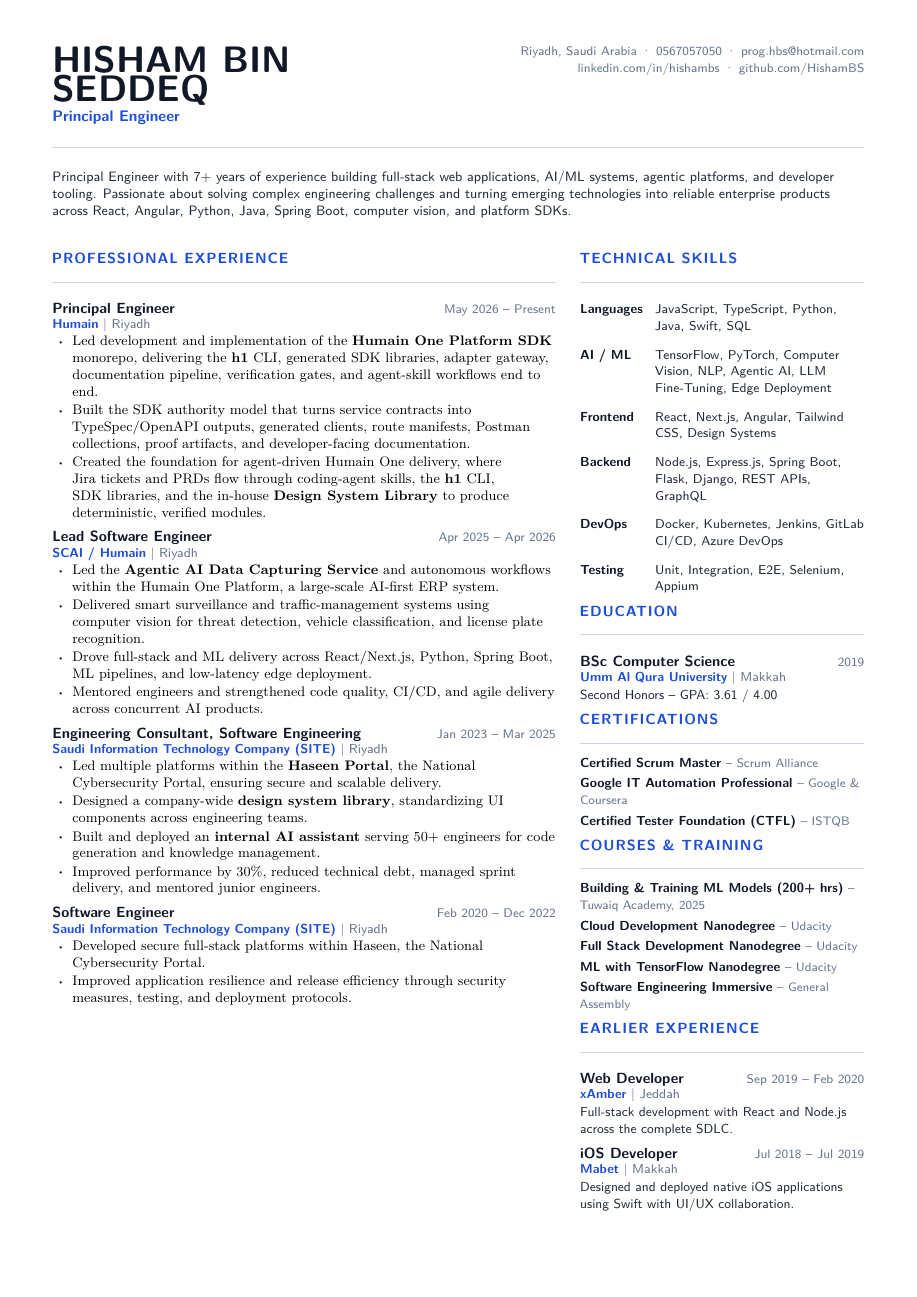
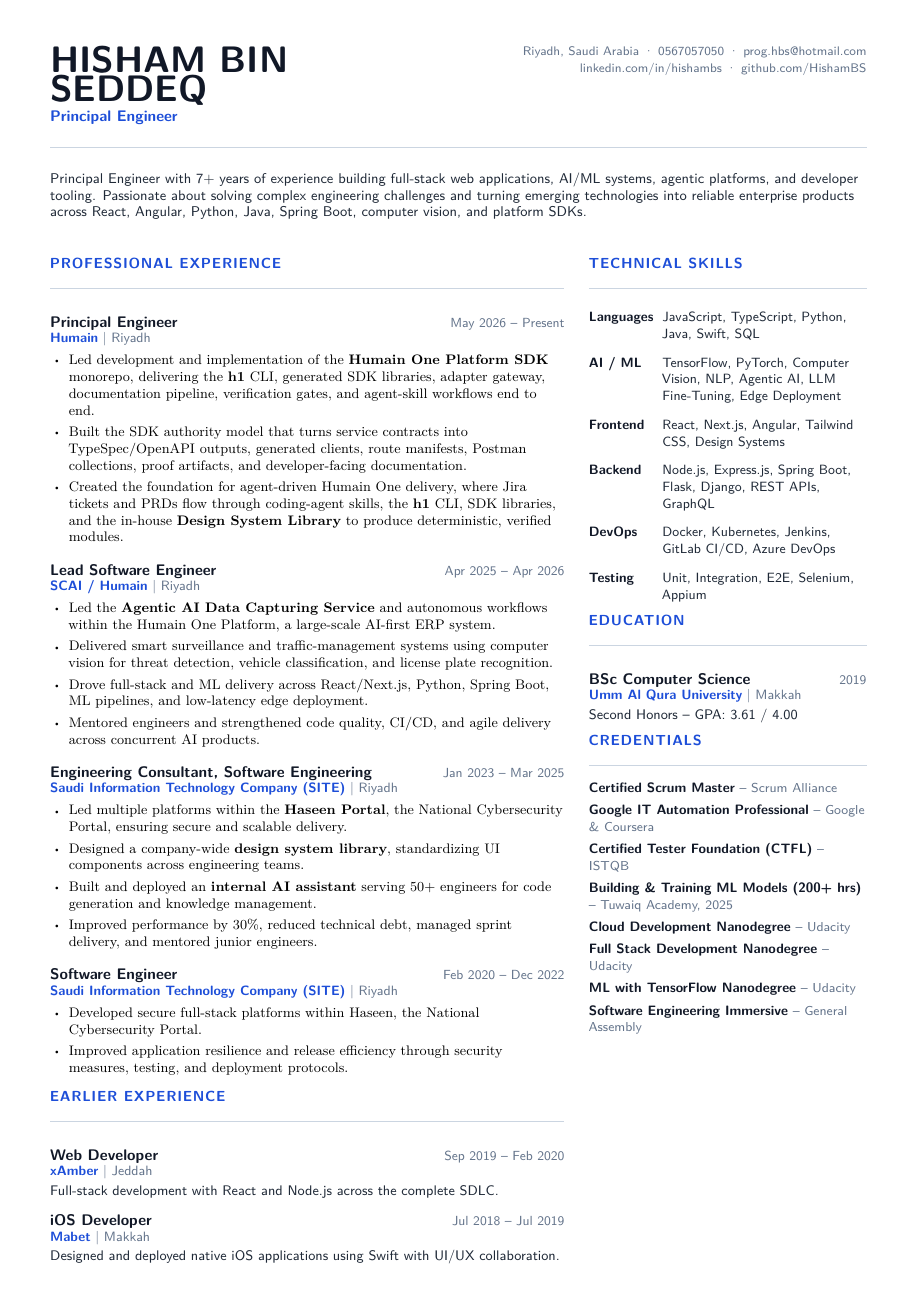
Before and after one commit to HishamBS/cv, a LaTeX CV (cv.tex, which reads cv.cls, cv/certifications.tex, cv/courses.tex): the whole page. Compiled offline with XeLaTeX; a LaTeX package or settings file that is missing is left out.

Commit message:
Overhaul CV spacing hierarchy

```diff
--- a/cv.cls
+++ b/cv.cls
@@ -189,36 +189,36 @@
 % Name:     24pt — strong, left-aligned anchor without wasting vertical space
 % Position: 10pt — executive subtitle in muted color
 % Contact:  8.1pt — compact two-line block
-% Summary:  8.9/11.4 — readable, no decorative summary heading
-% Section:   9.6pt bold + letter spacing — restrained hierarchy
-% Entries:   9.6/11.2 title, 8.4/10.2 metadata/date
-% Bullets:   8.55/10.7 body — dense but professional
+% Summary:  9.2/12.0 — readable profile text
+% Section:   9.5pt bold + letter spacing — restrained hierarchy
+% Entries:  10.0/12.0 title, 8.8/10.8 metadata/date
+% Bullets:   9.05/11.45 body — compact but readable
 \newcommand*{\headerfirstnamestyle}[1]{{\fontsize{24pt}{27pt}\headerfont\bfseries\color{cvNameDark} \MakeUppercase{#1}}}
 \newcommand*{\headerlastnamestyle}[1]{{\fontsize{24pt}{27pt}\headerfont\bfseries\color{cvNameDark} \MakeUppercase{#1}}}
 \newcommand*{\headerpositionstyle}[1]{{\fontsize{10pt}{12pt}\bodyfont\bfseries\color{cvAccent} #1}}
 \newcommand*{\headeraddressstyle}[1]{{\fontsize{8.1pt}{10.2pt}\bodyfont\color{cvMuted} #1}}
 \newcommand*{\headersocialstyle}[1]{{\fontsize{8.1pt}{10.2pt}\bodyfont\color{cvMuted} #1}}
-\newcommand*{\headerquotestyle}[1]{{\fontsize{8.9pt}{11.4pt}\bodyfont\color{cvBodyDark} #1}}
+\newcommand*{\headerquotestyle}[1]{{\fontsize{9.2pt}{12pt}\bodyfont\color{cvBodyDark} #1}}
 \newcommand*{\footerstyle}[1]{{\fontsize{8pt}{1em}\footerfont\scshape\color{cvMuted} #1}}
 \newcommand*{\sectionstyle}[1]{{%
-  \fontsize{9.6pt}{11.4pt}\bodyfont\bfseries\color{cvAccent}%
-  \textls*[58]{\MakeUppercase{#1}}}%
+  \fontsize{9.5pt}{11.5pt}\bodyfont\bfseries\color{cvAccent}%
+  \textls*[50]{\MakeUppercase{#1}}}%
 }
 \newcommand*{\subsectionstyle}[1]{{\fontsize{12pt}{1em}\bodyfont\scshape\textcolor{text}{#1}}}
 \newcommand*{\paragraphstyle}{\fontsize{9pt}{1em}\bodyfontlight\upshape\color{text}}
 
 % For elements of entry
-\newcommand*{\entrytitlestyle}[1]{{\fontsize{9.6pt}{11.2pt}\bodyfont\bfseries\color{cvNameDark} #1}}
-\newcommand*{\entrypositionstyle}[1]{{\fontsize{8.45pt}{10.2pt}\bodyfont\color{cvMuted} #1}}
-\newcommand*{\entrydatestyle}[1]{{\fontsize{8.15pt}{10.2pt}\bodyfontlight\color{cvMuted} #1}}
-\newcommand*{\entrylocationstyle}[1]{{\fontsize{8.15pt}{10.2pt}\bodyfontlight\color{cvMuted} #1}}
-\newcommand*{\descriptionstyle}[1]{{\cvRagged\fontsize{8.55pt}{10.7pt}\bodyfont\upshape\color{cvBodyDark} #1}}
+\newcommand*{\entrytitlestyle}[1]{{\fontsize{10pt}{12pt}\bodyfont\bfseries\color{cvNameDark} #1}}
+\newcommand*{\entrypositionstyle}[1]{{\fontsize{8.8pt}{10.8pt}\bodyfont\color{cvMuted} #1}}
+\newcommand*{\entrydatestyle}[1]{{\fontsize{8.6pt}{10.8pt}\bodyfontlight\color{cvMuted} #1}}
+\newcommand*{\entrylocationstyle}[1]{{\fontsize{8.6pt}{10.8pt}\bodyfontlight\color{cvMuted} #1}}
+\newcommand*{\descriptionstyle}[1]{{\cvRagged\fontsize{9.05pt}{11.45pt}\bodyfont\upshape\color{cvBodyDark} #1}}
 
 % For elements of skill
-\newcommand*{\skilltypestyle}[1]{{\fontsize{8.55pt}{10.3pt}\bodyfont\bfseries\color{cvNameDark} #1}}
-\newcommand*{\skillsetstyle}[1]{{\fontsize{8.35pt}{10.3pt}\bodyfont\color{cvBodyDark} #1}}
-\newcommand*{\compacttitlestyle}[1]{{\fontsize{8.55pt}{10.1pt}\bodyfont\bfseries\color{cvNameDark} #1}}
-\newcommand*{\compactmetastyle}[1]{{\fontsize{8pt}{9.7pt}\bodyfontlight\color{cvMuted} #1}}
+\newcommand*{\skilltypestyle}[1]{{\fontsize{8.8pt}{10.8pt}\bodyfont\bfseries\color{cvNameDark} #1}}
+\newcommand*{\skillsetstyle}[1]{{\fontsize{8.75pt}{10.8pt}\bodyfont\color{cvBodyDark} #1}}
+\newcommand*{\compacttitlestyle}[1]{{\fontsize{8.85pt}{10.6pt}\bodyfont\bfseries\color{cvNameDark} #1}}
+\newcommand*{\compactmetastyle}[1]{{\fontsize{8.45pt}{10.3pt}\bodyfontlight\color{cvMuted} #1}}
 
 
 %-------------------------------------------------------------------------------
@@ -509,9 +509,9 @@
 \newcommand{\cvsection}[1]{%
   \vspace{\acvSectionTopSkip}%
   \sectionstyle{#1}\par%
-  \vspace{0.45mm}%
+  \vspace{0.65mm}%
   {\color{cvRule}\rule{\linewidth}{0.4pt}}\par%
-  \vspace{0.75mm}%
+  \vspace{1.05mm}%
   \phantomsection%
 }
 
@@ -519,9 +519,9 @@
 % Call between \makecvheader and the two-column body so it spans full page width.
 \newcommand*{\makesummarysection}{%
   \ifthenelse{\isundefined{\@quote}}{}{%
-    \vspace{2mm}%
+    \vspace{2.4mm}%
     {\headerquotestyle{\cvRagged\@quote}\par}%
-    \vspace{1mm}%
+    \vspace{1.5mm}%
   }%
 }
 
@@ -538,7 +538,7 @@
 % gracefully when narrow). Saves ~1 line per item vs a full \cventry.
 % Usage: \cvcompact{Certified Scrum Master}{Scrum Alliance}
 \newcommand*{\cvcompact}[2]{%
-  \par\vspace{0.85mm}\noindent\begingroup\cvRagged
+  \par\vspace{1.25mm}\noindent\begingroup\cvRagged
   {\compacttitlestyle{#1}}%
   \ifstrempty{#2}{}{\ {\compactmetastyle{\textendash\ #2}}}%
   \par\endgroup
@@ -562,7 +562,7 @@
 %       \ifstrempty (from etoolbox) is used instead of \ifempty because it is
 %       long-safe, allowing \par tokens in its branches.
 \newcommand{\cventry}[4]{%
-  \par\vspace{1.85mm}\noindent
+  \par\vspace{3.1mm}\noindent
   \begin{tabular*}{\linewidth}{@{}l@{\extracolsep{\fill}}r@{}}
     {\entrytitlestyle{#1}} & {\entrydatestyle{#3}} \\
   \end{tabular*}\par\vspace{-0.3mm}\noindent
@@ -571,7 +571,7 @@
   }{%
     {\entrypositionstyle{#2}}\par
   }%
-  \ifstrempty{#4}{}{\vspace{0.25mm}#4\par}%
+  \ifstrempty{#4}{}{\vspace{0.65mm}#4\par}%
 }
 
 
@@ -580,7 +580,7 @@
 \newenvironment{cvskills}{%
   \vspace{\acvSectionContentTopSkip}
   \begingroup\cvRagged
-  \begin{tabular}{@{}>{\RaggedRight\arraybackslash}p{16mm}@{\hspace{1.2mm}}>{\cvRagged\arraybackslash}p{\dimexpr\linewidth-17.2mm\relax}@{}}
+  \begin{tabular}{@{}>{\RaggedRight\arraybackslash}p{15.5mm}@{\hspace{1.3mm}}>{\cvRagged\arraybackslash}p{\dimexpr\linewidth-16.8mm\relax}@{}}
 }{%
   \end{tabular}
   \par\endgroup
@@ -590,20 +590,20 @@
 % between two font-changing groups occasionally get eaten.
 % Usage: \cvskill{<type>}{<skillset>}
 \newcommand*{\cvskill}[2]{%
-  {\skilltypestyle{#1}} & {\skillsetstyle{#2}}\\[0.65mm]
+  {\skilltypestyle{#1}} & {\skillsetstyle{#2}}\\[1.15mm]
 }
 
 % =========================================================================
 % Define an environment for cvitems(for cventry)
 % Moderate bullet spacing — enough for readability without wasting vertical space.
 \newenvironment{cvitems}{%
-  \vspace{-0.55mm}%
+  \vspace{0.1mm}%
   \begingroup\cvRagged%
-  \begin{itemize}[leftmargin=1.45em, labelsep=0.55em, topsep=0.35mm, partopsep=0pt, itemsep=0.35mm, parsep=0pt]%
+  \begin{itemize}[leftmargin=1.35em, labelsep=0.55em, topsep=0.45mm, partopsep=0pt, itemsep=1.05mm, parsep=0pt]%
     \setlength{\parskip}{0pt}%
-    \renewcommand{\labelitemi}{\raisebox{0.2ex}{\tiny\textbullet}}%
+    \renewcommand{\labelitemi}{\raisebox{0.15ex}{\scriptsize\textbullet}}%
 }{%
   \end{itemize}%
   \par\endgroup%
-  \vspace{-0.35mm}%
+  \vspace{0.25mm}%
 }
--- a/cv.tex
+++ b/cv.tex
@@ -1,9 +1,9 @@
 \documentclass[9pt, a4paper]{cv}
 
-\geometry{left=1.2cm, top=0.75cm, right=1.2cm, bottom=0.75cm, footskip=.35cm}
+\geometry{left=1.15cm, top=0.75cm, right=1.15cm, bottom=0.75cm, footskip=.35cm}
 
-\renewcommand{\acvSectionTopSkip}{1.9mm}
-\renewcommand{\acvSectionContentTopSkip}{0.7mm}
+\renewcommand{\acvSectionTopSkip}{2.2mm}
+\renewcommand{\acvSectionContentTopSkip}{0.9mm}
 
 \name{Hisham}{Bin Seddeq}
 \position{Principal Engineer}
@@ -22,16 +22,15 @@
 
 % ----- Two-column body layout -----
 \noindent
-\begin{minipage}[t]{0.62\textwidth}
+\begin{minipage}[t]{0.63\textwidth}
   \input{cv/experience.tex}
+  \input{cv/earlier.tex}
 \end{minipage}%
 \hfill
-\begin{minipage}[t]{0.35\textwidth}
+\begin{minipage}[t]{0.34\textwidth}
   \input{cv/skills.tex}
   \input{cv/education.tex}
   \input{cv/certifications.tex}
-  \input{cv/courses.tex}
-  \input{cv/earlier.tex}
 \end{minipage}
 
 \end{document}
--- a/cv/certifications.tex
+++ b/cv/certifications.tex
@@ -1,5 +1,6 @@
-\cvsection{Certifications}
+\cvsection{Credentials}
 
 \cvcompact{Certified Scrum Master}{Scrum Alliance}
 \cvcompact{Google IT Automation Professional}{Google \& Coursera}
 \cvcompact{Certified Tester Foundation (CTFL)}{ISTQB}
+\input{cv/courses.tex}
--- a/cv/courses.tex
+++ b/cv/courses.tex
@@ -1,5 +1,3 @@
-\cvsection{Courses \& Training}
-
 \cvcompact{Building \& Training ML Models (200+ hrs)}{Tuwaiq Academy, 2025}
 \cvcompact{Cloud Development Nanodegree}{Udacity}
 \cvcompact{Full Stack Development Nanodegree}{Udacity}
```
Also changed, not shown: README.md.
